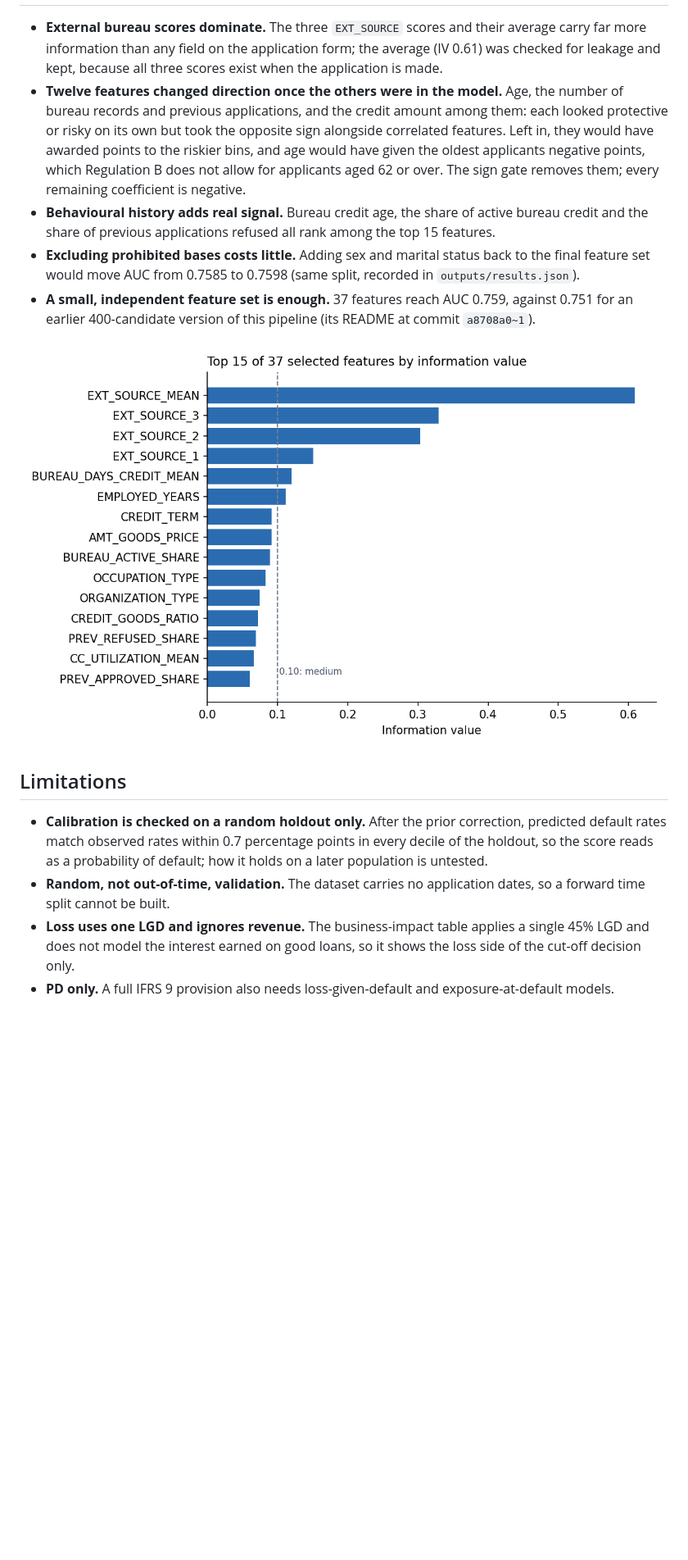
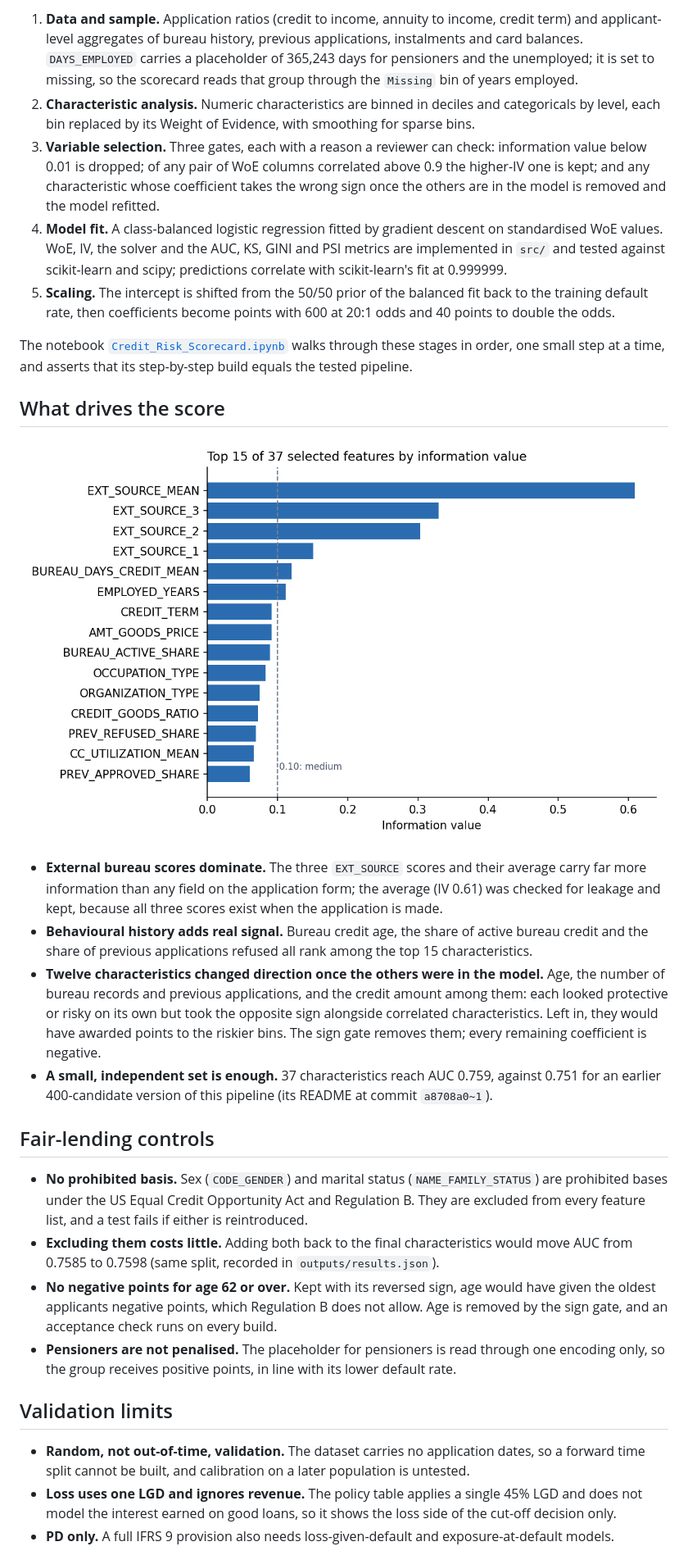
Before and after one commit to alvenyuka/Credit-Risk-Scorecard, a Markdown page: README.md, the part around one of its changes. Shown at 82% size. Drawn GitHub-style; blank space fills up the shorter version.

```diff
--- a/README.md
+++ b/README.md
@@ -137,29 +89,55 @@ which this table lets a credit committee price directly.
+1. **Data and sample.** Application ratios (credit to income, annuity to income, credit term) and applicant-level
+   aggregates of bureau history, previous applications, instalments and card balances. `DAYS_EMPLOYED` carries a
+   placeholder of 365,243 days for pensioners and the unemployed; it is set to missing, so the scorecard reads
+   that group through the `Missing` bin of years employed.
+2. **Characteristic analysis.** Numeric characteristics are binned in deciles and categoricals by level, each bin
+   replaced by its Weight of Evidence, with smoothing for sparse bins.
+3. **Variable selection.** Three gates, each with a reason a reviewer can check: information value below 0.01 is
+   dropped; of any pair of WoE columns correlated above 0.9 the higher-IV one is kept; and any characteristic
+   whose coefficient takes the wrong sign once the others are in the model is removed and the model refitted.
+4. **Model fit.** A class-balanced logistic regression fitted by gradient descent on standardised WoE values.
+   WoE, IV, the solver and the AUC, KS, GINI and PSI metrics are implemented in `src/` and tested against
+   scikit-learn and scipy; predictions correlate with scikit-learn's fit at 0.999999.
+5. **Scaling.** The intercept is shifted from the 50/50 prior of the balanced fit back to the training default
+   rate, then coefficients become points with 600 at 20:1 odds and 40 points to double the odds.
+
+The notebook [`Credit_Risk_Scorecard.ipynb`](Credit_Risk_Scorecard.ipynb) walks through these stages in order,
+one small step at a time, and asserts that its step-by-step build equals the tested pipeline.
+
+## What drives the score
+
+![Top 15 of 37 selected features by information value, led by EXT_SOURCE_MEAN at 0.61](figures/iv_top15.png)
 
 - **External bureau scores dominate.** The three `EXT_SOURCE` scores and their average carry far more
   information than any field on the application form; the average (IV 0.61) was checked for leakage and kept,
   because all three scores exist when the application is made.
-- **Twelve features changed direction once the others were in the model.** Age, the number of bureau records
-  and previous applications, and the credit amount among them: each looked protective or risky on its own
-  but took the opposite sign alongside correlated features. Left in, they would have awarded points to the
-  riskier bins, and age would have given the oldest applicants negative points, which Regulation B does not
-  allow for applicants aged 62 or over. The sign gate removes them; every remaining coefficient is negative.
 - **Behavioural history adds real signal.** Bureau credit age, the share of active bureau credit and the share
-  of previous applications refused all rank among the top 15 features.
-- **Excluding prohibited bases costs little.** Adding sex and marital status back to the final feature set
-  would move AUC from 0.7585 to 0.7598 (same split, recorded in `outputs/results.json`).
-- **A small, independent feature set is enough.** 37 features reach AUC 0.759, against 0.751 for an earlier
+  of previous applications refused all rank among the top 15 characteristics.
+- **Twelve characteristics changed direction once the others were in the model.** Age, the number of bureau
+  records and previous applications, and the credit amount among them: each looked protective or risky on its
+  own but took the opposite sign alongside correlated characteristics. Left in, they would have awarded points
+  to the riskier bins. The sign gate removes them; every remaining coefficient is negative.
+- **A small, independent set is enough.** 37 characteristics reach AUC 0.759, against 0.751 for an earlier
   400-candidate version of this pipeline (its README at commit `a8708a0~1`).
 
-![Top 15 of 37 selected features by information value, led by EXT_SOURCE_MEAN at 0.61](figures/iv_top15.png)
+## Fair-lending controls
 
-## Limitations
+- **No prohibited basis.** Sex (`CODE_GENDER`) and marital status (`NAME_FAMILY_STATUS`) are prohibited bases
+  under the US Equal Credit Opportunity Act and Regulation B. They are excluded from every feature list, and a
+  test fails if either is reintroduced.
+- **Excluding them costs little.** Adding both back to the final characteristics would move AUC from 0.7585 to
+  0.7598 (same split, recorded in `outputs/results.json`).
+- **No negative points for age 62 or over.** Kept with its reversed sign, age would have given the oldest
+  applicants negative points, which Regulation B does not allow. Age is removed by the sign gate, and an
+  acceptance check runs on every build.
+- **Pensioners are not penalised.** The placeholder for pensioners is read through one encoding only, so the
+  group receives positive points, in line with its lower default rate.
 
-- **Calibration is checked on a random holdout only.** After the prior correction, predicted default rates
-  match observed rates within 0.7 percentage points in every decile of the holdout, so the score reads as a
-  probability of default; how it holds on a later population is untested.
+## Validation limits
+
 - **Random, not out-of-time, validation.** The dataset carries no application dates, so a forward time split
-  cannot be built.
-- **Loss uses one LGD and ignores revenue.** The business-impact table applies a single 45% LGD and does not
-  model the interest earned on good loans, so it shows the loss side of the cut-off decision only.
+  cannot be built, and calibration on a later population is untested.
+- **Loss uses one LGD and ignores revenue.** The policy table applies a single 45% LGD and does not model the
+  interest earned on good loans, so it shows the loss side of the cut-off decision only.
 - **PD only.** A full IFRS 9 provision also needs loss-given-default and exposure-at-default models.
 
```
Also changed, not shown: other parts of README.md (+75 -133 lines).
